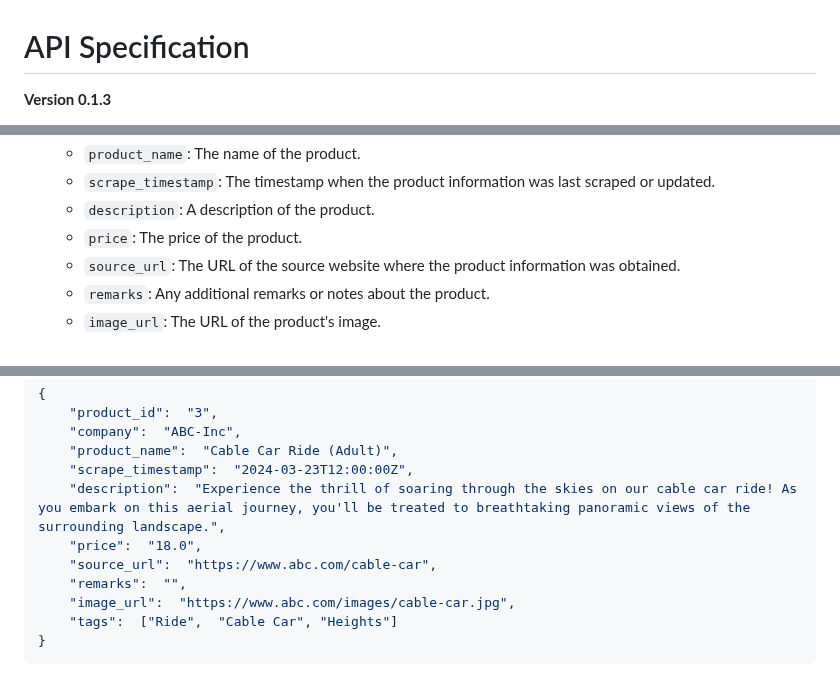
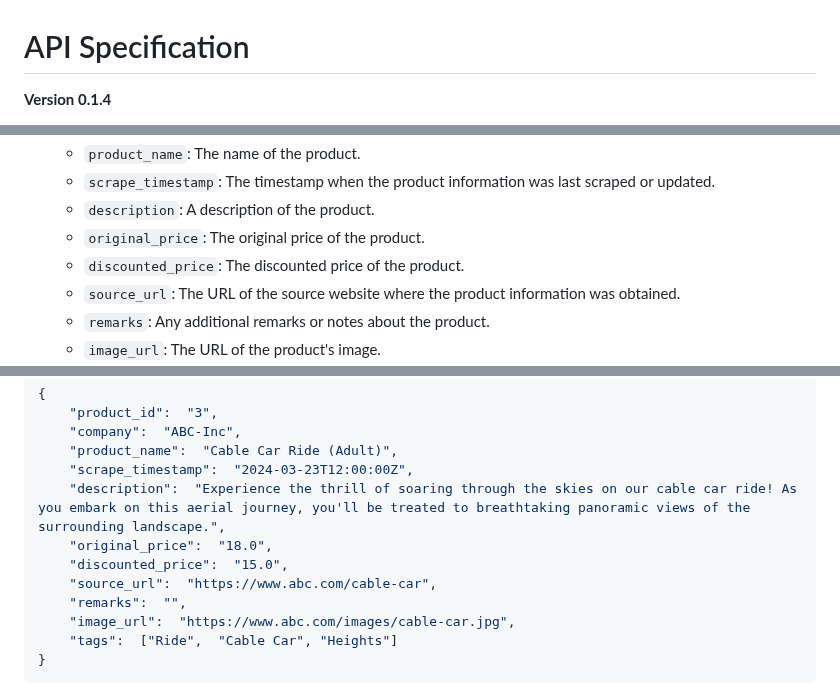
Before and after one commit to shotnothing/TeamPower8, a Markdown page: docs/API.md, 3 parts joined by grey strips. Drawn GitHub-style.

```diff
--- a/docs/API.md
+++ b/docs/API.md
@@ -2,5 +2,5 @@
 
 
 # API Specification
-**Version 0.1.3**
+**Version 0.1.4**
 
@@ -31,7 +31,8 @@ None
 	-   `product_name`: The name of the product.
 	-   `scrape_timestamp`: The timestamp when the product information was last scraped or updated.
 	-   `description`: A description of the product.
-	-   `price`: The price of the product.
+	-   `original_price`: The original price of the product.
+	-   `discounted_price`: The discounted price of the product.
 	-   `source_url`: The URL of the source website where the product information was obtained.
 	-   `remarks`: Any additional remarks or notes about the product.
 	-   `image_url`: The URL of the product's image.
@@ -47,7 +48,8 @@ Command: `GET /product/p/3`
 	"product_name":  "Cable Car Ride (Adult)",
 	"scrape_timestamp":  "2024-03-23T12:00:00Z",
 	"description":  "Experience the thrill of soaring through the skies on our cable car ride! As you embark on this aerial journey, you'll be treated to breathtaking panoramic views of the surrounding landscape.",
-	"price":  "18.0",
+	"original_price":  "18.0",
+	"discounted_price":  "15.0",
 	"source_url":  "https://www.abc.com/cable-car",
 	"remarks":  "",
 	"image_url":  "https://www.abc.com/images/cable-car.jpg",
```
Also changed, not shown: other parts of docs/API.md (+1 -1 lines).
